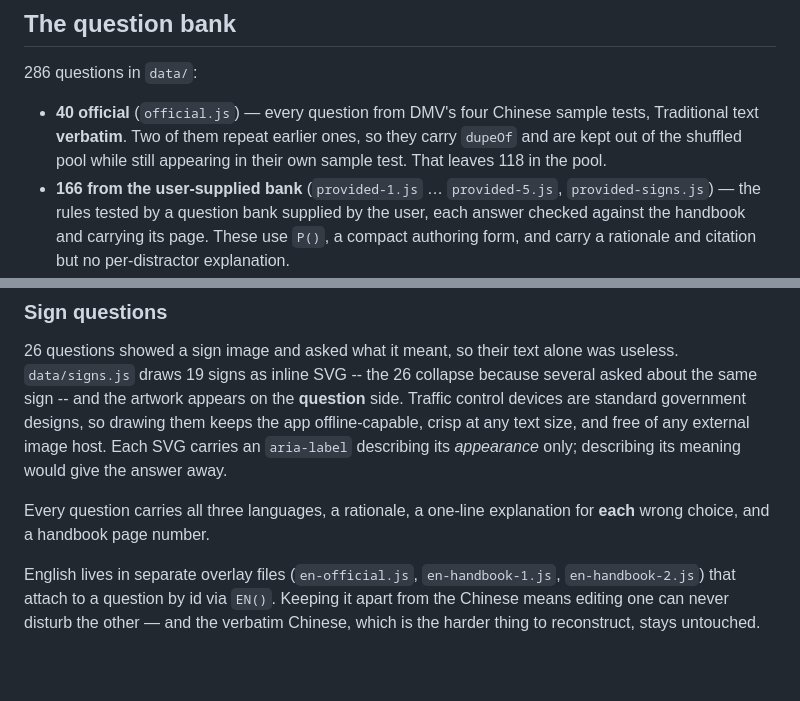
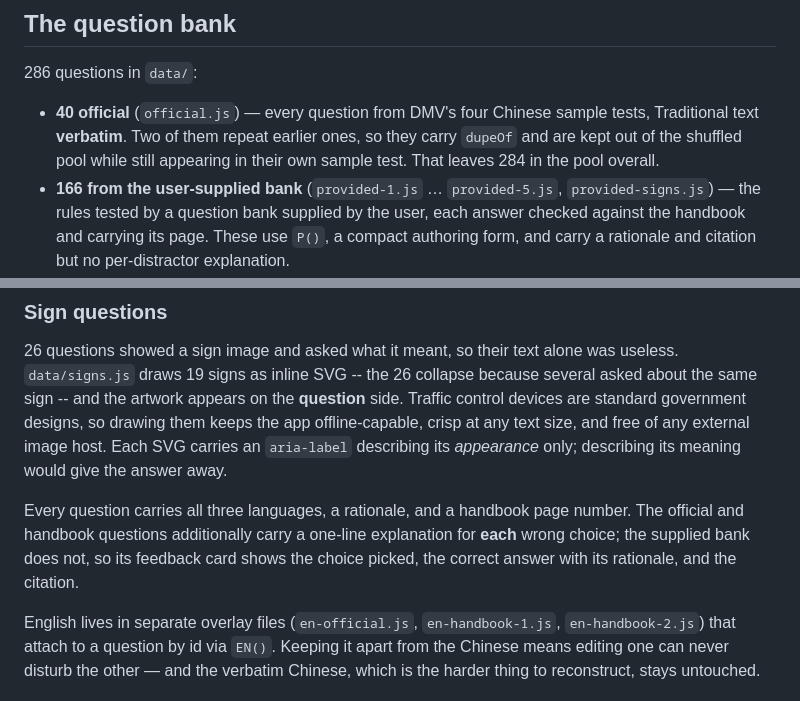
Before and after one commit to luisguan/dmv-practice, a Markdown page: README.md, 2 parts joined by grey strips. GitHub-like rendering; blank space fills up the shorter version.

Commit message:
Correct two README claims that the new sources made stale
The pool count still said 118 (it is 284 now), and the bank section still
claimed every question carries a per-wrong-choice explanation, which stopped
being true when the supplied bank came in with rationale-only feedback.

Co-Authored-By: Claude Opus 5 <noreply@anthropic.com>

```diff
--- a/README.md
+++ b/README.md
@@ -90,7 +90,7 @@ DMV samples rather than leaving an empty app.
 - **40 official** (`official.js`) — every question from DMV's four Chinese
   sample tests, Traditional text **verbatim**. Two of them repeat earlier ones,
   so they carry `dupeOf` and are kept out of the shuffled pool while still
-  appearing in their own sample test. That leaves 118 in the pool.
+  appearing in their own sample test. That leaves 284 in the pool overall.
 - **166 from the user-supplied bank** (`provided-1.js` … `provided-5.js`,
   `provided-signs.js`) — the rules tested by a question bank supplied by the
   user, each answer checked against the handbook and carrying its page. These
@@ -134,8 +134,11 @@ drawing them keeps the app offline-capable, crisp at any text size, and free of
 any external image host. Each SVG carries an `aria-label` describing its
 *appearance* only; describing its meaning would give the answer away.
 
-Every question carries all three languages, a rationale, a one-line explanation
-for **each** wrong choice, and a handbook page number.
+Every question carries all three languages, a rationale, and a handbook page
+number. The official and handbook questions additionally carry a one-line
+explanation for **each** wrong choice; the supplied bank does not, so its
+feedback card shows the choice picked, the correct answer with its rationale,
+and the citation.
 
 English lives in separate overlay files (`en-official.js`, `en-handbook-1.js`,
 `en-handbook-2.js`) that attach to a question by id via `EN()`. Keeping it apart
```
